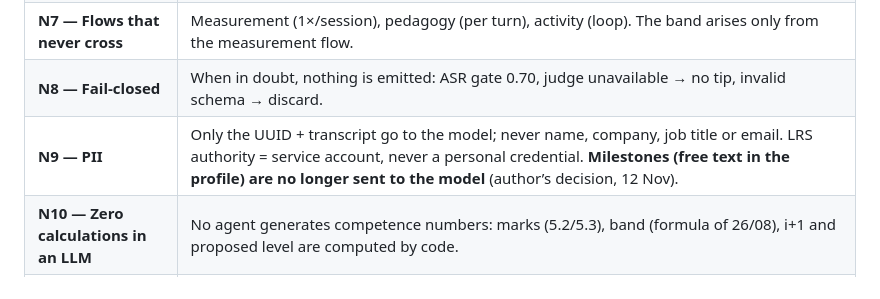
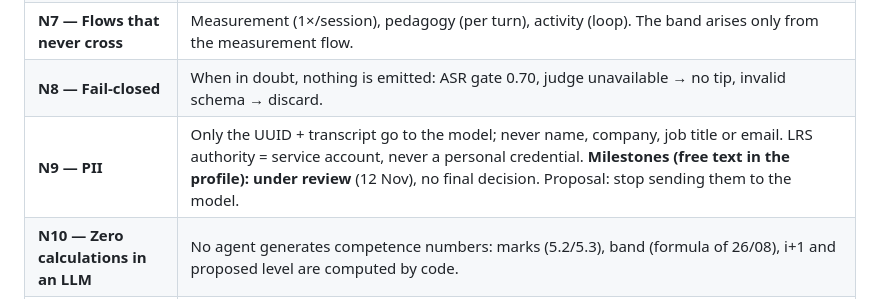
Before and after one commit to ProfeAnaEslavaEdTech/mllde-xapi, a Markdown page: governance/normas-mllde-gobernanza_v1.7_EN.md, the part around the change. Rendered like a GitHub page.

```diff
--- a/governance/normas-mllde-gobernanza_v1.7_EN.md
+++ b/governance/normas-mllde-gobernanza_v1.7_EN.md
@@ -28,7 +28,7 @@
 | **N6 — Traceability** | The agent in `context.instructor`, with its `account` from the registry (R-ID, v1.7; formerly `agent-id`), + `agent-version` + `measure-model` (exact identifier) + `rules-version` in every statement. Goal: every registered agent with its own trace. The registry is in `governance/registro-agentes/`. |
 | **N7 — Flows that never cross** | Measurement (1×/session), pedagogy (per turn), activity (loop). The band arises only from the measurement flow. |
 | **N8 — Fail-closed** | When in doubt, nothing is emitted: ASR gate 0.70, judge unavailable → no tip, invalid schema → discard. |
-| **N9 — PII** | Only the UUID + transcript go to the model; never name, company, job title or email. LRS authority = service account, never a personal credential. **Milestones (free text in the profile) are no longer sent to the model** (author’s decision, 12 Nov). |
+| **N9 — PII** | Only the UUID + transcript go to the model; never name, company, job title or email. LRS authority = service account, never a personal credential. **Milestones (free text in the profile): under review** (12 Nov), no final decision. Proposal: stop sending them to the model. |
 | **N10 — Zero calculations in an LLM** | No agent generates competence numbers: marks (5.2/5.3), band (formula of 26/08), i+1 and proposed level are computed by code. |
 | **N11 — Declared incidents** | Each agent defines its incident types with an IRI from the registry; they go to its log, never to the learner's KPIs. |
 | **N12 — Signed versioning** | A change of prompt/model/rules = version bump + signature (pedagogy + engineering) + entry on the map + the date from which it counts. |
```
Also changed, not shown: governance/normas-mllde-gobernanza_v1.7.md (+1 -1 lines).
